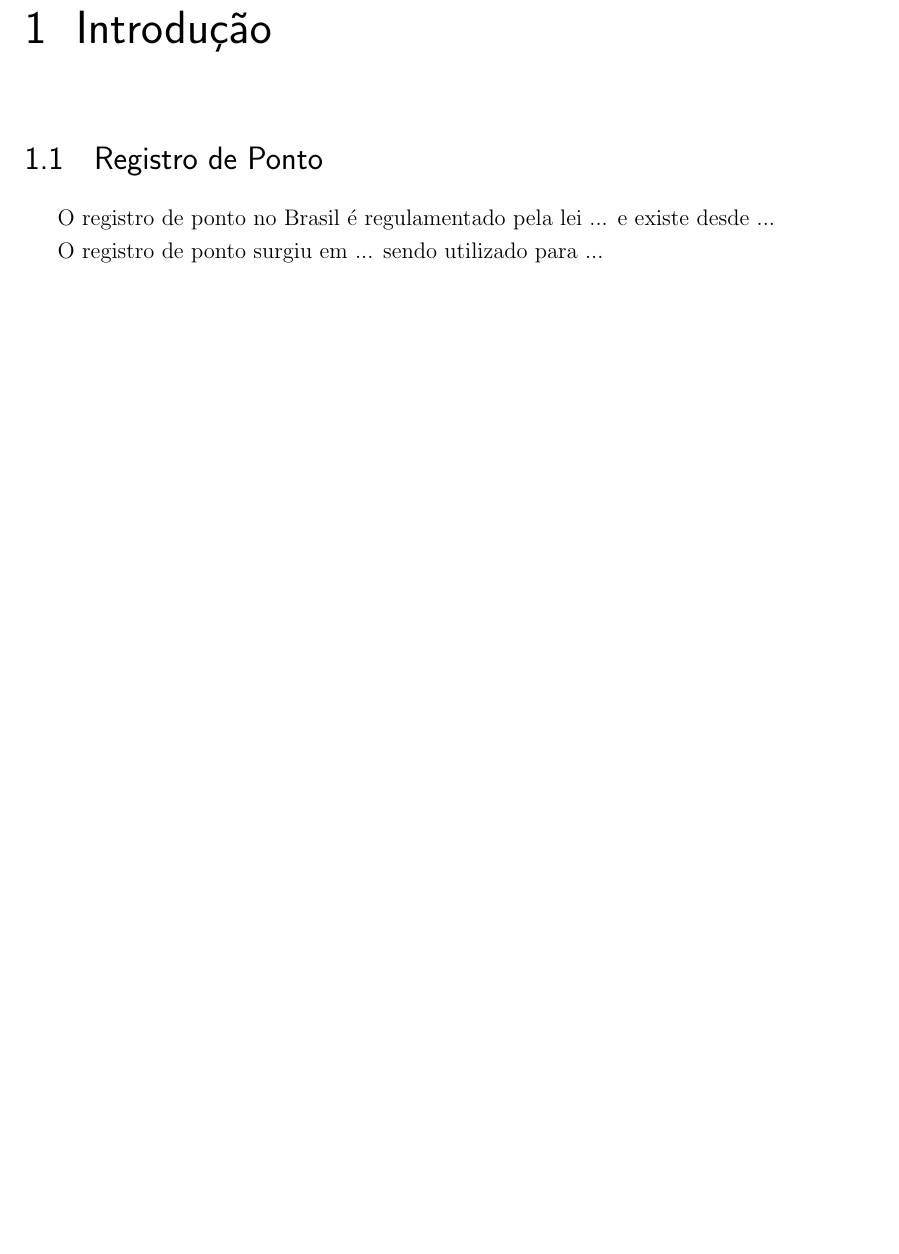
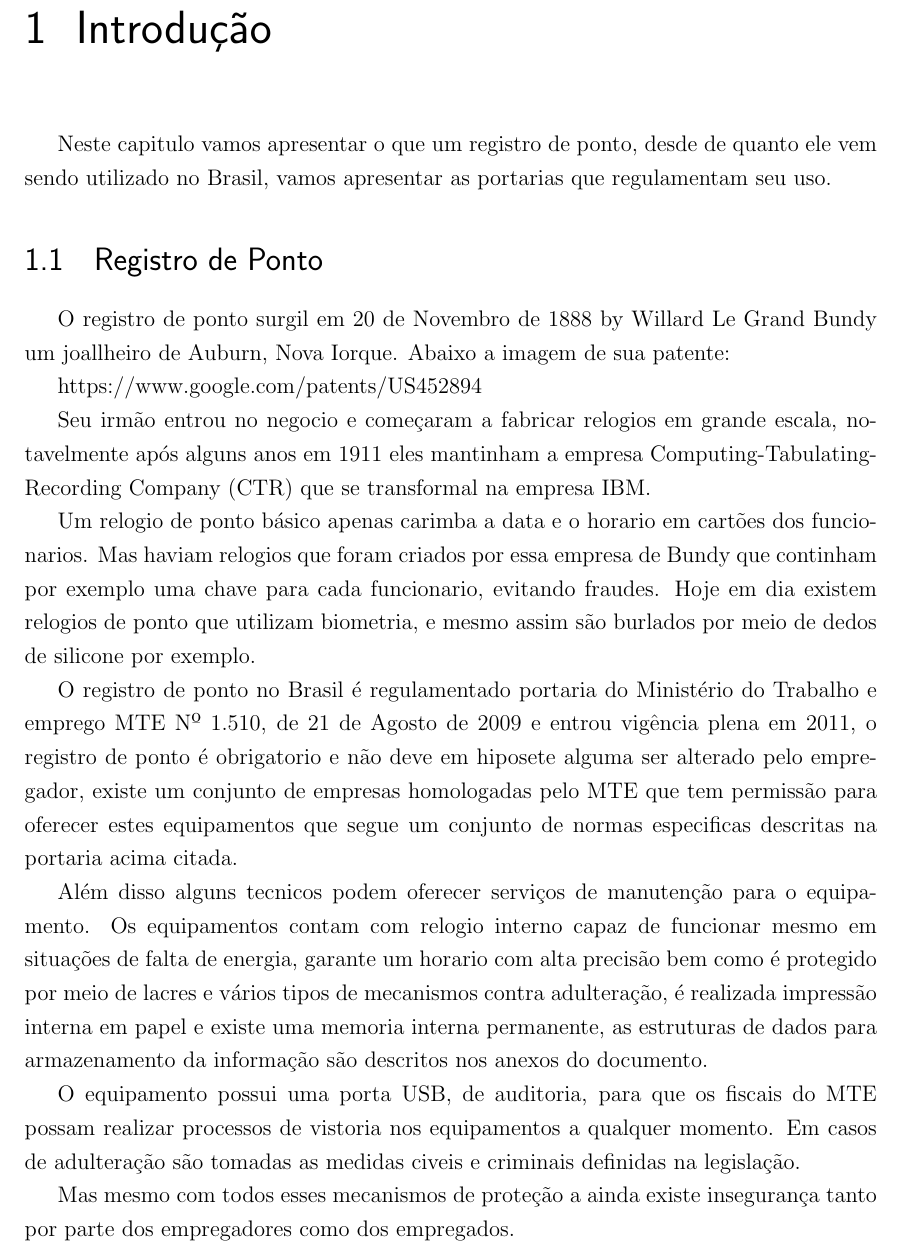
Before and after one commit to cabelotaina/stampchaintesis, a LaTeX thesis (tesis.tex): part of page 11 of 23, cut so that both start at the same text, the shorter picture padded with empty space. Compiled offline with pdfLaTeX; a LaTeX package or settings file that is missing is left out.

Commit message:
time clock history

```diff
--- a/tesis.tex
+++ b/tesis.tex
@@ -105,11 +105,26 @@ Este trabalho de conclusão de curso propõe uma aplicação mobile para o Regis
 
 \chapter{Introdução}
 
+
+Neste capitulo vamos apresentar o que um registro de ponto, desde de quanto ele vem sendo utilizado no Brasil, vamos apresentar as portarias que regulamentam seu uso.
+
 \section{Registro de Ponto}
 
-O registro de ponto no Brasil é regulamentado pela lei ... e existe desde ...
+O registro de ponto surgil em 20 de Novembro de 1888 by Willard Le Grand Bundy um joallheiro de Auburn, Nova Iorque. Abaixo a imagem de sua patente:
 
-O registro de ponto surgiu em ... sendo utilizado para ...
+https://www.google.com/patents/US452894
+
+Seu irmão entrou no negocio e começaram a fabricar relogios em grande escala, notavelmente após alguns anos em 1911 eles mantinham a empresa Computing-Tabulating-Recording Company (CTR) que se transformal na empresa IBM.
+
+Um relogio de ponto básico apenas carimba a data e o horario em cartões dos funcionarios. Mas haviam relogios que foram criados por essa empresa de Bundy que continham por exemplo uma chave para cada funcionario, evitando fraudes. Hoje em dia existem relogios de ponto que utilizam biometria, e mesmo assim são burlados por meio de dedos de silicone por exemplo.
+
+O registro de ponto no Brasil é regulamentado portaria do Ministério do Trabalho e emprego MTE Nº 1.510, de 21 de Agosto de 2009 e entrou vigência plena em 2011, o registro de ponto é obrigatorio e não deve em hiposete alguma ser alterado pelo empregador, existe um conjunto de empresas homologadas pelo MTE que tem permissão para oferecer estes equipamentos que segue um conjunto de normas especificas descritas na portaria acima citada.
+
+Além disso alguns tecnicos podem oferecer serviços de manutenção para o equipamento. Os equipamentos contam com relogio interno capaz de funcionar mesmo em situações de falta de energia, garante um horario com alta precisão bem como é protegido por meio de lacres e vários tipos de mecanismos contra adulteração, é realizada impressão interna em papel e existe uma memoria interna permanente, as estruturas de dados para armazenamento da informação são descritos nos anexos do documento.
+
+O equipamento possui uma porta USB, de auditoria, para que os fiscais do MTE possam realizar processos de vistoria nos equipamentos a qualquer momento. Em casos de adulteração são tomadas as medidas civeis e criminais definidas na legislação.
+
+Mas mesmo com todos esses mecanismos de proteção a ainda existe insegurança tanto por parte dos empregadores como dos empregados.
 
 % Fale rapidamente sobre os requisitos de segurança impostos pela Portaria 1510
 
```
Also changed, not shown: tesis.tex (1 more changed lines).
